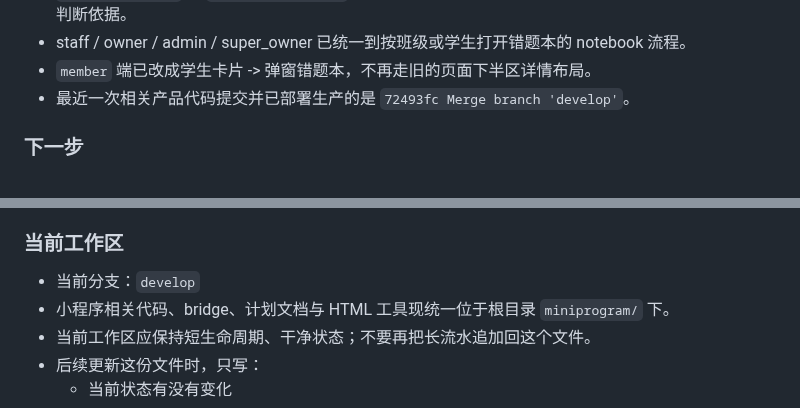
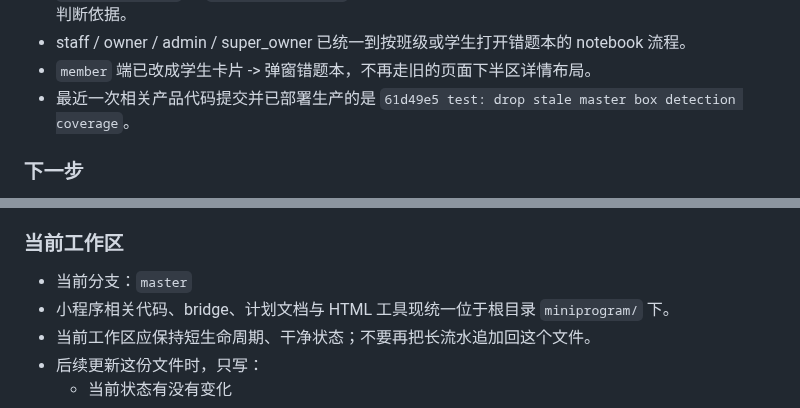
Before and after one commit to KaynXu/Xingrun-Website, a Markdown page: handoff.md, 2 parts joined by grey strips. GitHub-like rendering.

```diff
--- a/handoff.md
+++ b/handoff.md
@@ -68,7 +69,7 @@
 - `teacher_comment` 和 `status='reviewed'` 在本地微信错题链路里只剩兼容旧列含义，不再作为主流程判断依据。
 - staff / owner / admin / super_owner 已统一到按班级或学生打开错题本的 notebook 流程。
 - `member` 端已改成学生卡片 -> 弹窗错题本，不再走旧的页面下半区详情布局。
-- 最近一次相关产品代码提交并已部署生产的是 `72493fc Merge branch 'develop'`。
+- 最近一次相关产品代码提交并已部署生产的是 `61d49e5 test: drop stale master box detection coverage`。
 
 ### 下一步
 - 最值得继续做的是在微信开发者工具或真机打开一次家长首页绑定态，实际点 `绑定更多孩子`，确认能回到 `pages/parent-bind/index`，且标题行在窄屏下不会把两个按钮挤坏。
@@ -149,7 +153,7 @@
 - `6f0b39b` `docs: reaffirm smart wrong question semantic split risk`
 
 ### 当前工作区
-- 当前分支：`develop`
+- 当前分支：`master`
 - 小程序相关代码、bridge、计划文档与 HTML 工具现统一位于根目录 `miniprogram/` 下。
 - 当前工作区应保持短生命周期、干净状态；不要再把长流水追加回这个文件。
 - 后续更新这份文件时，只写：
```
Also changed, not shown: other parts of handoff.md (+8 -4 lines).
